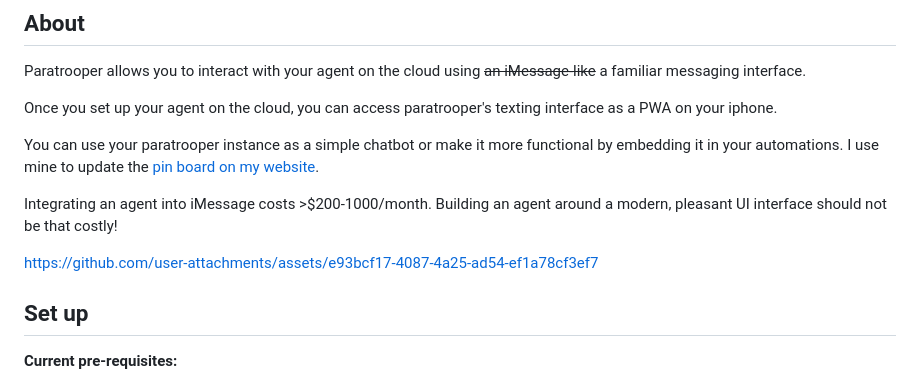
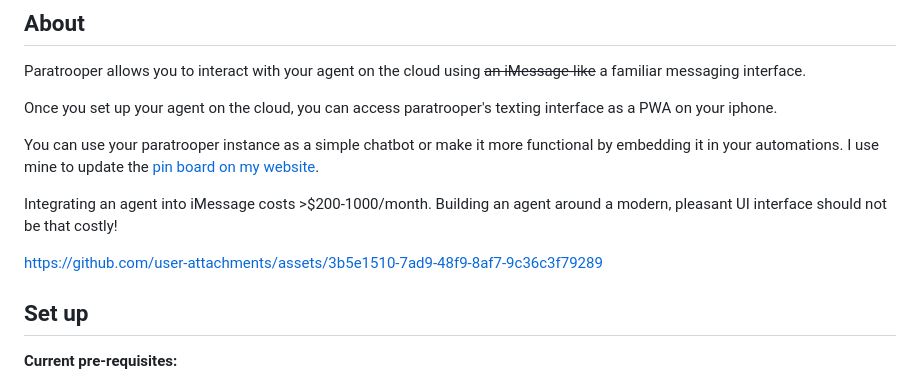
Before and after one commit to AsteroidHunter/paratrooper, a Markdown page: README.md, the part around the change. Rendered like a GitHub page.

Commit message:
Use the centered upload of the README video [skip render]

```diff
--- a/README.md
+++ b/README.md
@@ -16,7 +16,7 @@ You can use your paratrooper instance as a simple chatbot or make it more functi
 
 Integrating an agent into iMessage costs >$200-1000/month. Building an agent around a modern, pleasant UI interface should not be that costly!
 
-https://github.com/user-attachments/assets/e93bcf17-4087-4a25-ad54-ef1a78cf3ef7
+https://github.com/user-attachments/assets/3b5e1510-7ad9-48f9-8af7-9c36c3f79289
 
 ## Set up
 
```
